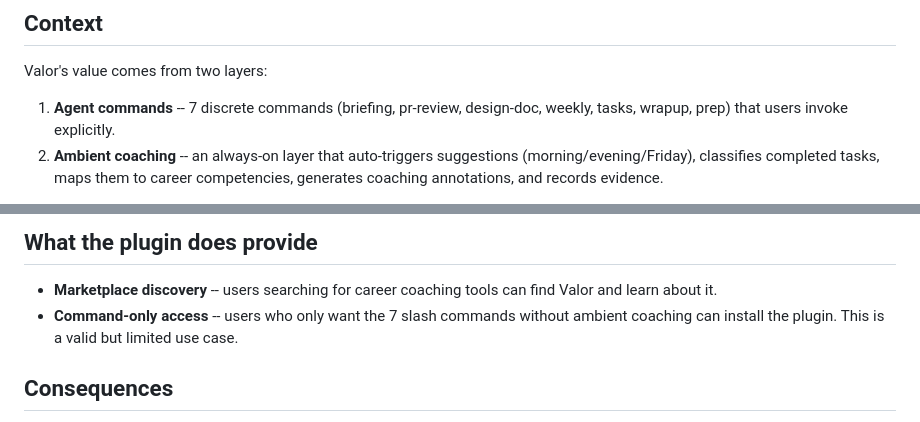
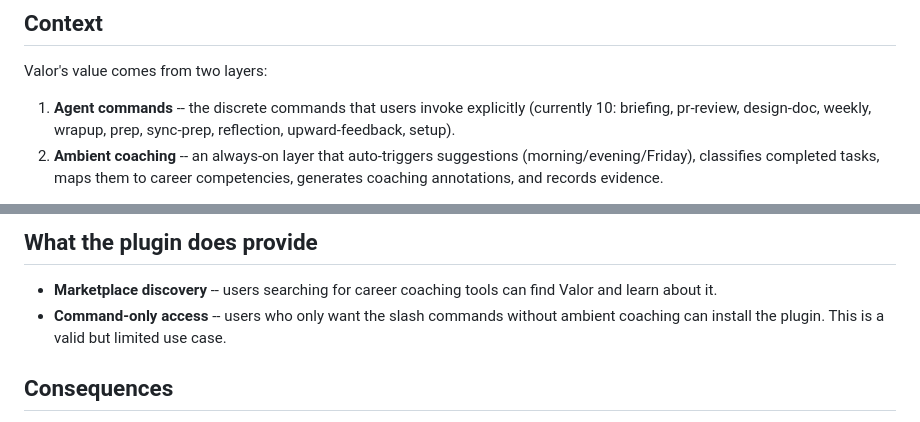
Before and after one commit to yihanzhu/valor, a Markdown page: docs/adr-001-install-sh-over-plugins.md, 2 parts joined by grey strips. GitHub-like rendering.

Commit message:
docs: fix ADR-001 command drift (10 shipped commands, drop removed tasks) (#61)
The ADR described '7 discrete commands' including a 'tasks' command that no
longer exists. Update the factual command references to the current shipped
set (10, no tasks) using 'currently 10' framing so the record stays truthful
about its 0.3.0 context without asserting a stale count. Decision and
reasoning unchanged.

Closes #60

Co-authored-by: Claude Opus 4.8 <noreply@anthropic.com>

```diff
--- a/docs/adr-001-install-sh-over-plugins.md
+++ b/docs/adr-001-install-sh-over-plugins.md
@@ -14,8 +14,9 @@ discoverability but are explicitly positioned as commands-only.
 
 Valor's value comes from two layers:
 
-1. **Agent commands** -- 7 discrete commands (briefing, pr-review, design-doc,
-   weekly, tasks, wrapup, prep) that users invoke explicitly.
+1. **Agent commands** -- the discrete commands that users invoke explicitly
+   (currently 10: briefing, pr-review, design-doc, weekly, wrapup, prep,
+   sync-prep, reflection, upward-feedback, setup).
 2. **Ambient coaching** -- an always-on layer that auto-triggers suggestions
    (morning/evening/Friday), classifies completed tasks, maps them to career
    competencies, generates coaching annotations, and records evidence.
@@ -52,7 +53,7 @@ inline approach via `CLAUDE.md` instructions.
 
 - **Marketplace discovery** -- users searching for career coaching tools can
   find Valor and learn about it.
-- **Command-only access** -- users who only want the 7 slash commands without
+- **Command-only access** -- users who only want the slash commands without
   ambient coaching can install the plugin. This is a valid but limited use case.
 
 ## Consequences
```
